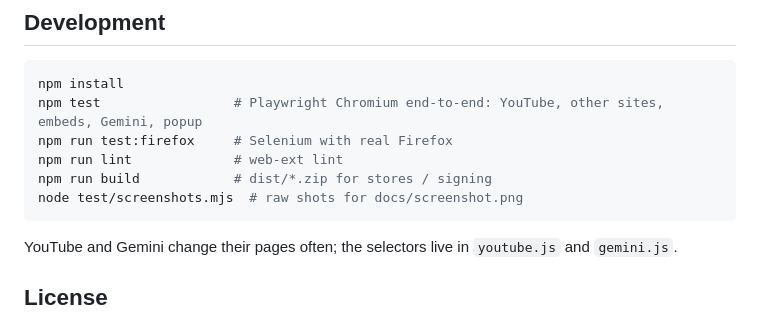
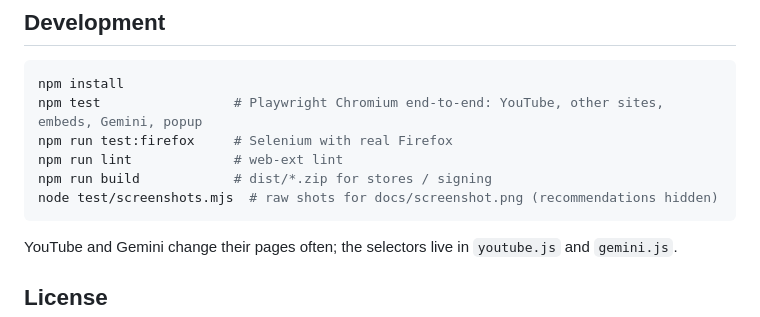
Before and after one commit to theontho/yt-gemini-summarize, a Markdown page: README.md, the part around one of its changes. Drawn GitHub-style.

````diff
--- a/README.md
+++ b/README.md
@@ -67,7 +67,7 @@ npm test                 # Playwright Chromium end-to-end: YouTube, other sites,
 npm run test:firefox     # Selenium with real Firefox
 npm run lint             # web-ext lint
 npm run build            # dist/*.zip for stores / signing
-node test/screenshots.mjs  # raw shots for docs/screenshot.png
+node test/screenshots.mjs  # raw shots for docs/screenshot.png (recommendations hidden)
 ```
 
 YouTube and Gemini change their pages often; the selectors live in `youtube.js` and `gemini.js`.
````
Also changed, not shown: other parts of README.md (+1 -1 lines), docs/screenshot.png, 3 other files.
